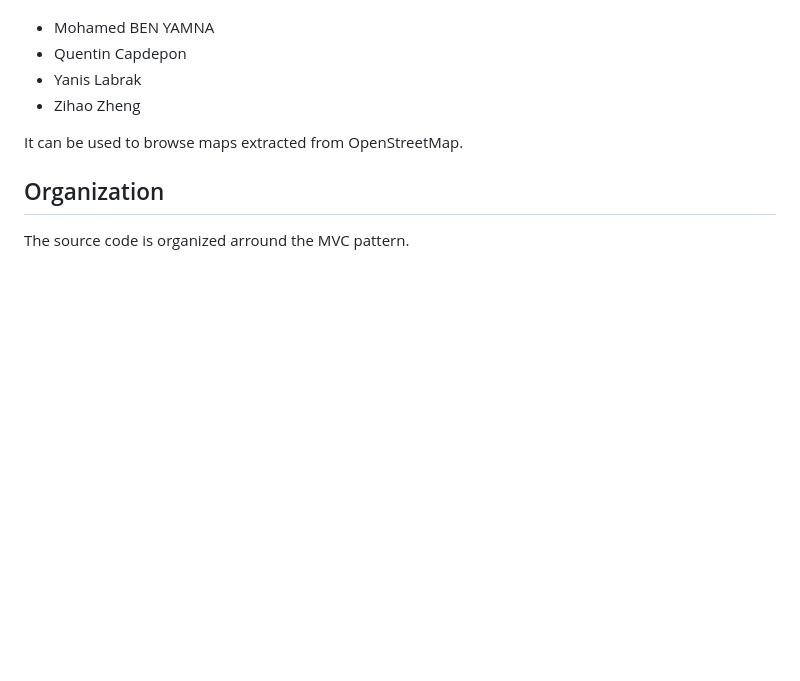
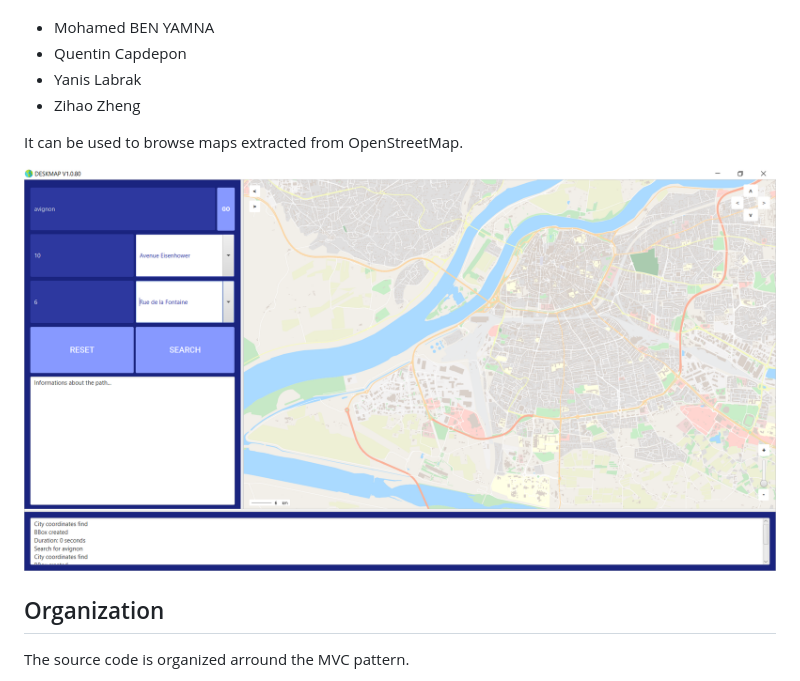
Before and after one commit to qanastek/DeskMap-V1, a Markdown page: README.md, the part around the change. GitHub-like rendering; pictures changed too: assets/preview.PNG (added); blank space fills up the shorter version.

Commit message:
- Add a preview to the readme

```diff
--- a/README.md
+++ b/README.md
@@ -10,6 +10,7 @@ This software was developped as an assignment during the 2019/20 university year
 
 It can be used to browse maps extracted from OpenStreetMap.
 
+![Preview](assets/preview.PNG)
 
 ## Organization
 The source code is organized arround the MVC pattern.
```
